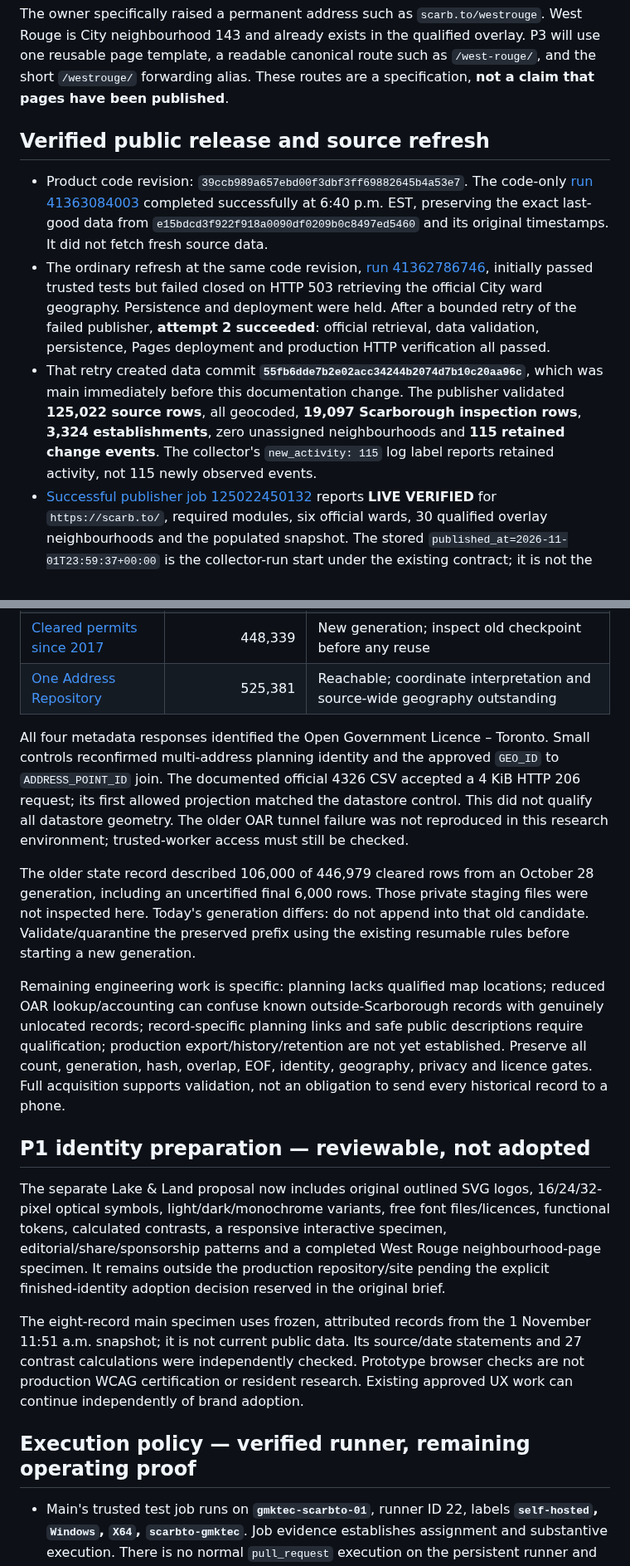
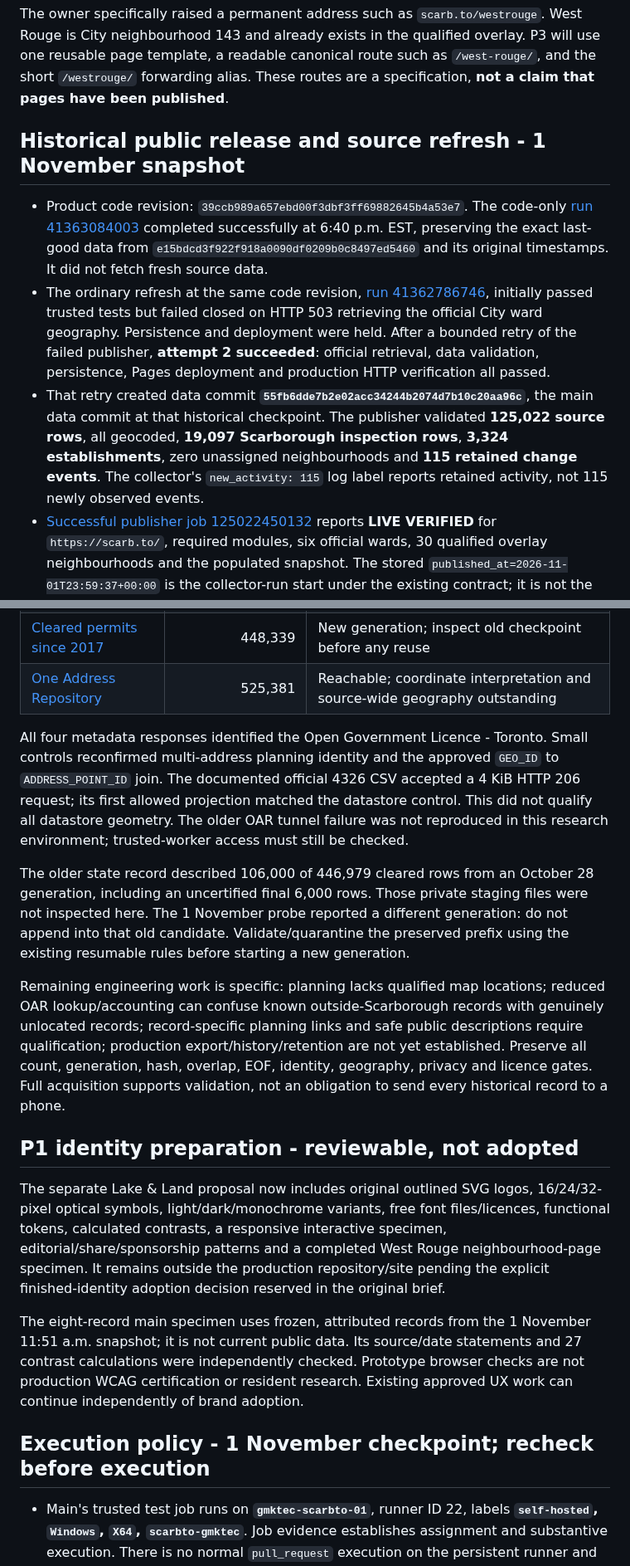
Before and after one commit to justinpfisher/ScarbTO, a Markdown page: CURRENT_STATE.md, 2 parts joined by grey strips. Shown at 83% size. GitHub-like rendering.

```diff
--- a/CURRENT_STATE.md
+++ b/CURRENT_STATE.md
@@ -8,11 +21,11 @@ The owner approved the integrated resident-release plan and instructed **"Okay.
 
 The owner specifically raised a permanent address such as `scarb.to/westrouge`. West Rouge is City neighbourhood 143 and already exists in the qualified overlay. P3 will use one reusable page template, a readable canonical route such as `/west-rouge/`, and the short `/westrouge/` forwarding alias. These routes are a specification, **not a claim that pages have been published**.
 
-## Verified public release and source refresh
+## Historical public release and source refresh - 1 November snapshot
 
 - Product code revision: `39ccb989a657ebd00f3dbf3ff69882645b4a53e7`. The code-only [run 41363084003](https://github.com/justinpfisher/ScarbTO/actions/runs/41363084003) completed successfully at 6:40 p.m. EST, preserving the exact last-good data from `e15bdcd3f922f918a0090df0209b0c8497ed5460` and its original timestamps. It did not fetch fresh source data.
 - The ordinary refresh at the same code revision, [run 41362786746](https://github.com/justinpfisher/ScarbTO/actions/runs/41362786746), initially passed trusted tests but failed closed on HTTP 503 retrieving the official City ward geography. Persistence and deployment were held. After a bounded retry of the failed publisher, **attempt 2 succeeded**: official retrieval, data validation, persistence, Pages deployment and production HTTP verification all passed.
-- That retry created data commit **`55fb6dde7b2e02acc34244b2074d7b10c20aa96c`**, which was main immediately before this documentation change. The publisher validated **125,022 source rows**, all geocoded, **19,097 Scarborough inspection rows**, **3,324 establishments**, zero unassigned neighbourhoods and **115 retained change events**. The collector's `new_activity: 115` log label reports retained activity, not 115 newly observed events.
+- That retry created data commit **`55fb6dde7b2e02acc34244b2074d7b10c20aa96c`**, the main data commit at that historical checkpoint. The publisher validated **125,022 source rows**, all geocoded, **19,097 Scarborough inspection rows**, **3,324 establishments**, zero unassigned neighbourhoods and **115 retained change events**. The collector's `new_activity: 115` log label reports retained activity, not 115 newly observed events.
 - [Successful publisher job 125022450132](https://github.com/justinpfisher/ScarbTO/actions/runs/41362786746/job/125022450132) reports **LIVE VERIFIED** for `https://scarb.to/`, required modules, six official wards, 30 qualified overlay neighbourhoods and the populated snapshot. The stored `published_at=2026-11-01T23:59:37+00:00` is the collector-run start under the existing contract; it is not the City publication time or the actual Pages deployment time. Preserve distinct source/observation/publication meanings.
 - Trusted GMKtec tests passed at the deployed code revision: 28 root Python tests, 32 core JavaScript tests, 55 CSI tests, 96 permit tests, 28 selected-calls JavaScript tests, 16 rendered browser cases and standalone beach-history integration. These tests qualify their tested behaviours; they do not qualify an uncollected source or establish physical-device usability.
 - A separate public-browser inspection confirmed the new inspection/first-observed date wording, West Rouge selection, visible area chip/panel and the matching accessible results. The cloud browser reported map unavailability and exercised the fallback; it does **not** provide proof of real WebGL map interaction. Full deployed interactive/device acceptance and the three scheduled-refresh/weekly-publication stabilization window remain outstanding.
@@ -42,19 +55,19 @@ On 1 November at approximately 5:09 p.m. EST, the existing allowlisted City rout
 | [Cleared permits since 2017](https://open.toronto.ca/dataset/building-permits-cleared-permits/) | 448,339 | New generation; inspect old checkpoint before any reuse |
 | [One Address Repository](https://open.toronto.ca/dataset/address-points-municipal-toronto-one-address-repository/) | 525,381 | Reachable; coordinate interpretation and source-wide geography outstanding |
 
-All four metadata responses identified the Open Government Licence – Toronto. Small controls reconfirmed multi-address planning identity and the approved `GEO_ID` to `ADDRESS_POINT_ID` join. The documented official 4326 CSV accepted a 4 KiB HTTP 206 request; its first allowed projection matched the datastore control. This did not qualify all datastore geometry. The older OAR tunnel failure was not reproduced in this research environment; trusted-worker access must still be checked.
+All four metadata responses identified the Open Government Licence - Toronto. Small controls reconfirmed multi-address planning identity and the approved `GEO_ID` to `ADDRESS_POINT_ID` join. The documented official 4326 CSV accepted a 4 KiB HTTP 206 request; its first allowed projection matched the datastore control. This did not qualify all datastore geometry. The older OAR tunnel failure was not reproduced in this research environment; trusted-worker access must still be checked.
 
-The older state record described 106,000 of 446,979 cleared rows from an October 28 generation, including an uncertified final 6,000 rows. Those private staging files were not inspected here. Today's generation differs: do not append into that old candidate. Validate/quarantine the preserved prefix using the existing resumable rules before starting a new generation.
+The older state record described 106,000 of 446,979 cleared rows from an October 28 generation, including an uncertified final 6,000 rows. Those private staging files were not inspected here. The 1 November probe reported a different generation: do not append into that old candidate. Validate/quarantine the preserved prefix using the existing resumable rules before starting a new generation.
 
 Remaining engineering work is specific: planning lacks qualified map locations; reduced OAR lookup/accounting can confuse known outside-Scarborough records with genuinely unlocated records; record-specific planning links and safe public descriptions require qualification; production export/history/retention are not yet established. Preserve all count, generation, hash, overlap, EOF, identity, geography, privacy and licence gates. Full acquisition supports validation, not an obligation to send every historical record to a phone.
 
-## P1 identity preparation — reviewable, not adopted
+## P1 identity preparation - reviewable, not adopted
 
 The separate Lake & Land proposal now includes original outlined SVG logos, 16/24/32-pixel optical symbols, light/dark/monochrome variants, free font files/licences, functional tokens, calculated contrasts, a responsive interactive specimen, editorial/share/sponsorship patterns and a completed West Rouge neighbourhood-page specimen. It remains outside the production repository/site pending the explicit finished-identity adoption decision reserved in the original brief.
 
 The eight-record main specimen uses frozen, attributed records from the 1 November 11:51 a.m. snapshot; it is not current public data. Its source/date statements and 27 contrast calculations were independently checked. Prototype browser checks are not production WCAG certification or resident research. Existing approved UX work can continue independently of brand adoption.
 
-## Execution policy — verified runner, remaining operating proof
+## Execution policy - 1 November checkpoint; recheck before execution
 
 - Main's trusted test job runs on **`gmktec-scarbto-01`**, runner ID 22, labels **`self-hosted`, `Windows`, `X64`, `scarbto-gmktec`**. Job evidence establishes assignment and substantive execution. There is no normal `pull_request` execution on the persistent runner and no ordinary hosted fallback.
 - The hosted publish job remains the existing narrow essential public-refresh/Pages exception, gated by the trusted tests. The static site remains served when GMKtec is offline, but new refreshes are held while required tests cannot run. On 7 November 2026 the owner separately authorized one conditional, **test-only** fallback when fresh host/workload evidence shows the specific full test cannot safely run on GMKtec: manually dispatch `.github/workflows/hosted-tests-only.yml` from `main` for PR #41 or #42 with `gmktec_unavailable=true`. It uses an ephemeral `windows-latest` runner, `contents: read`, no persisted checkout credentials or secrets, no live-source fetch, no publisher, and no reduced test coverage. Normal trusted-main tests and the publisher gate remain unchanged. This is not routine hosted testing; the combined outside-processing cap is $10/month across all projects.
```
Also changed, not shown: other parts of CURRENT_STATE.md (+29 -16 lines).
